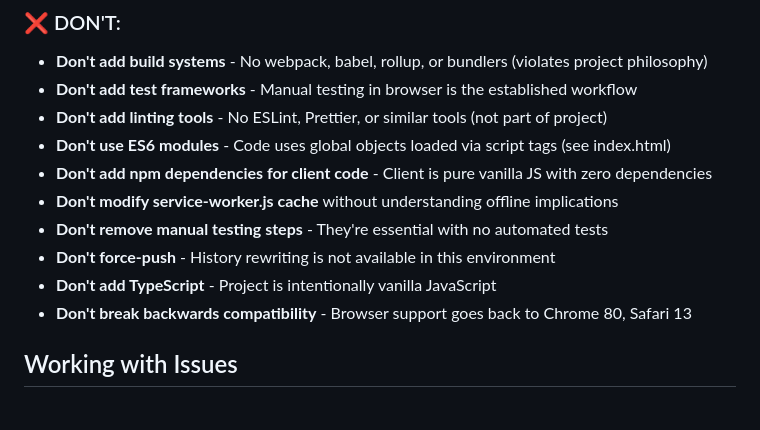
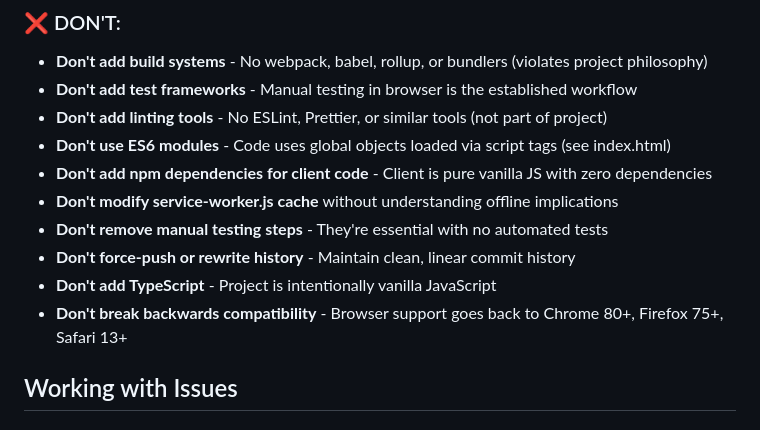
Before and after one commit to mikejmckinney/pong6, a Markdown page: .github/copilot-instructions.md, the part around the change. Rendered like a GitHub page.

Commit message:
Address code review feedback on Copilot instructions
Co-authored-by: mikejmckinney <10391473+mikejmckinney@users.noreply.github.com>

```diff
--- a/.github/copilot-instructions.md
+++ b/.github/copilot-instructions.md
@@ -257,9 +257,9 @@ init() {
 - **Don't add npm dependencies for client code** - Client is pure vanilla JS with zero dependencies
 - **Don't modify service-worker.js cache** without understanding offline implications
 - **Don't remove manual testing steps** - They're essential with no automated tests
-- **Don't force-push** - History rewriting is not available in this environment
+- **Don't force-push or rewrite history** - Maintain clean, linear commit history
 - **Don't add TypeScript** - Project is intentionally vanilla JavaScript
-- **Don't break backwards compatibility** - Browser support goes back to Chrome 80, Safari 13
+- **Don't break backwards compatibility** - Browser support goes back to Chrome 80+, Firefox 75+, Safari 13+
 
 ## Working with Issues
 
```
